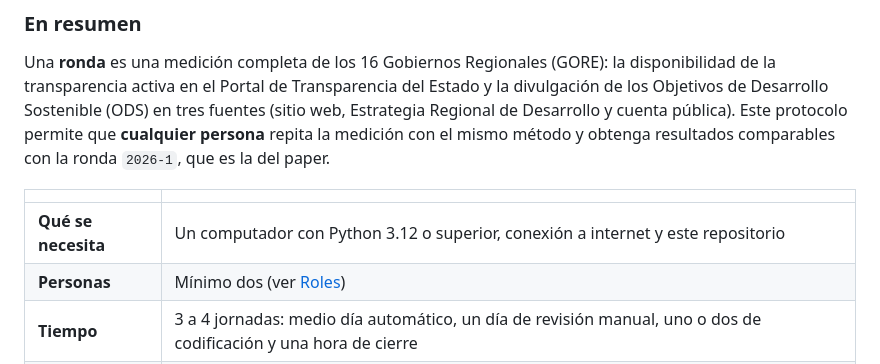
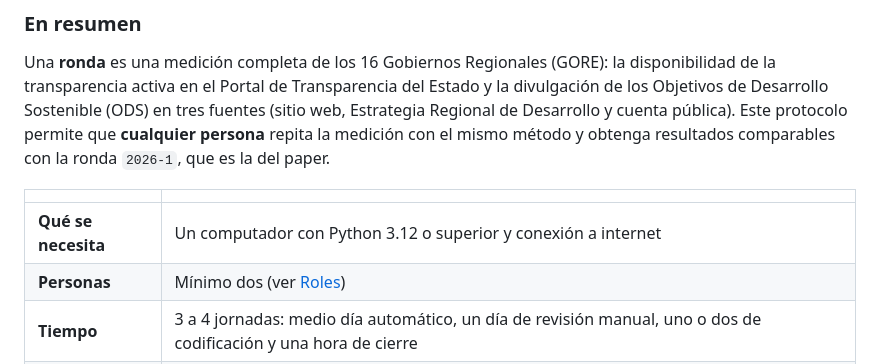
Before and after one commit to Leandraslzrp/gore-transparencia-ods, a Markdown page: README.md, the part around the change. Rendered like a GitHub page.

```diff
--- a/README.md
+++ b/README.md
@@ -46,7 +46,7 @@ Una **ronda** es una medición completa de los 16 Gobiernos Regionales (GORE): l
 
 | | |
 |---|---|
-| **Qué se necesita** | Un computador con Python 3.12 o superior, conexión a internet y este repositorio |
+| **Qué se necesita** | Un computador con Python 3.12 o superior y conexión a internet |
 | **Personas** | Mínimo dos (ver [Roles](#roles)) |
 | **Tiempo** | 3 a 4 jornadas: medio día automático, un día de revisión manual, uno o dos de codificación y una hora de cierre |
 | **Resultado** | `mediciones/AAAA-N/` (datos con huella SHA-256) y `resultados/AAAA-N/` (análisis y figuras), comparables con las rondas anteriores |
```
